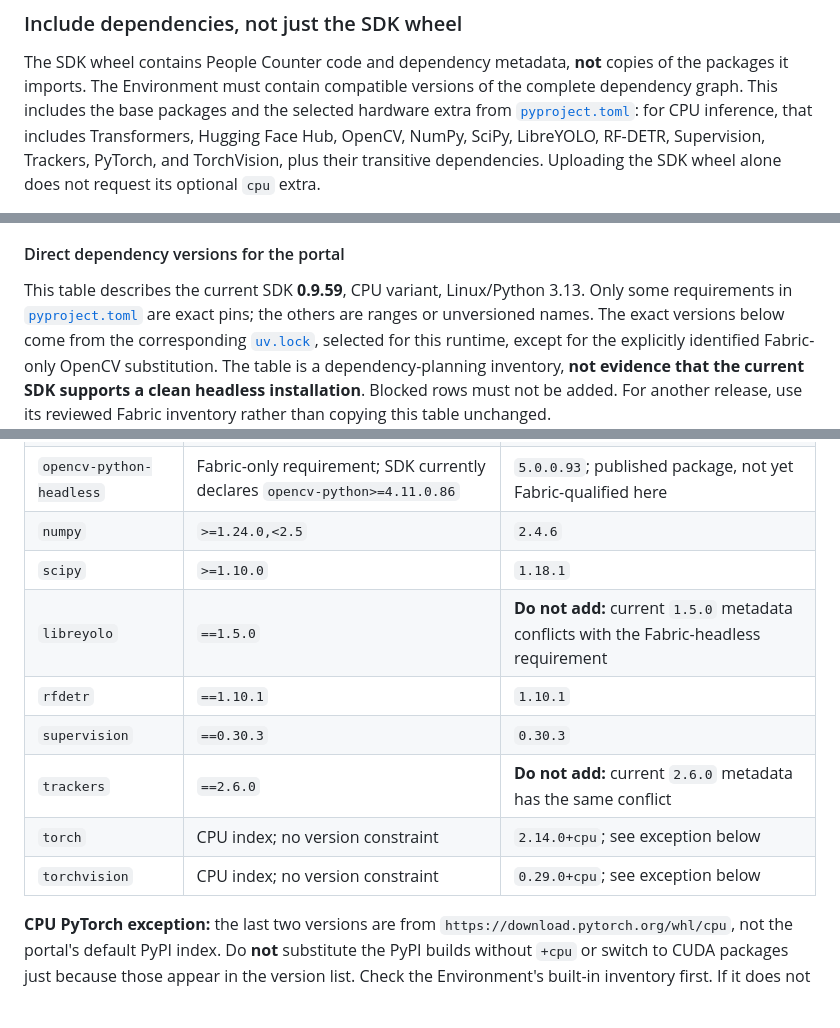
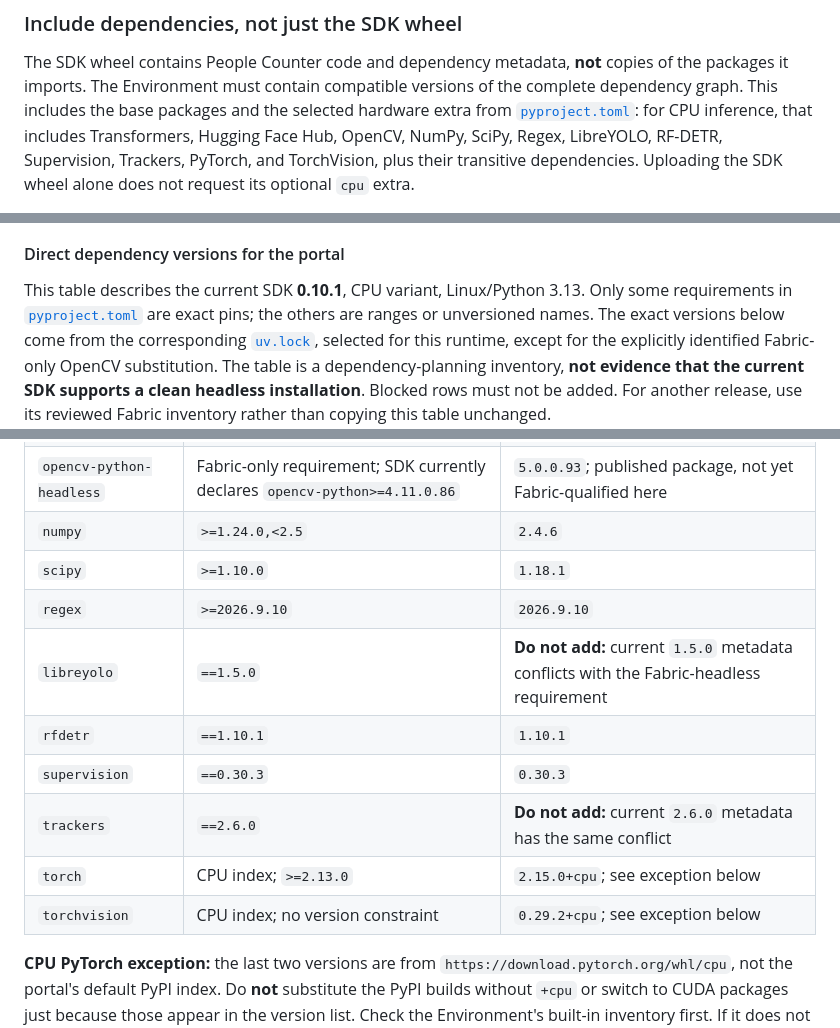
Before and after one commit to martins-vds/people-counter, a Markdown page: docs/manual-portal-deployment.md, 3 parts joined by grey strips. Rendered like a GitHub page; blank space fills up the shorter version.

Commit message:
feat: update SDK version to 0.10.1 and add regex dependency in documentation

```diff
--- a/docs/manual-portal-deployment.md
+++ b/docs/manual-portal-deployment.md
@@ -381,7 +381,7 @@ copies of the packages it imports. The Environment must contain compatible
 versions of the complete dependency graph. This includes the base packages
 and the selected hardware extra from
 [`pyproject.toml`](../pyproject.toml): for CPU inference, that includes
-Transformers, Hugging Face Hub, OpenCV, NumPy, SciPy, LibreYOLO, RF-DETR,
+Transformers, Hugging Face Hub, OpenCV, NumPy, SciPy, Regex, LibreYOLO, RF-DETR,
 Supervision, Trackers, PyTorch, and TorchVision, plus their transitive
 dependencies. Uploading the SDK wheel alone does not request its optional
 `cpu` extra.
@@ -408,7 +408,7 @@ wheelhouse.
 
 #### Direct dependency versions for the portal
 
-This table describes the current SDK **0.9.59**, CPU variant, Linux/Python
+This table describes the current SDK **0.10.1**, CPU variant, Linux/Python
 3.13. Only some requirements in [`pyproject.toml`](../pyproject.toml) are exact
 pins; the others are ranges or unversioned names. The exact versions below
 come from the corresponding [`uv.lock`](../uv.lock), selected for this runtime,
@@ -425,12 +425,13 @@ table unchanged.
 | `opencv-python-headless` | Fabric-only requirement; SDK currently declares `opencv-python>=4.11.0.86` | `5.0.0.93`; published package, not yet Fabric-qualified here |
 | `numpy` | `>=1.24.0,<2.5` | `2.4.6` |
 | `scipy` | `>=1.10.0` | `1.18.1` |
+| `regex` | `>=2026.9.10` | `2026.9.10` |
 | `libreyolo` | `==1.5.0` | **Do not add:** current `1.5.0` metadata conflicts with the Fabric-headless requirement |
 | `rfdetr` | `==1.10.1` | `1.10.1` |
 | `supervision` | `==0.30.3` | `0.30.3` |
 | `trackers` | `==2.6.0` | **Do not add:** current `2.6.0` metadata has the same conflict |
-| `torch` | CPU index; no version constraint | `2.14.0+cpu`; see exception below |
-| `torchvision` | CPU index; no version constraint | `0.29.0+cpu`; see exception below |
+| `torch` | CPU index; `>=2.13.0` | `2.15.0+cpu`; see exception below |
+| `torchvision` | CPU index; no version constraint | `0.29.2+cpu`; see exception below |
 
 **CPU PyTorch exception:** the last two versions are from
 `https://download.pytorch.org/whl/cpu`, not the portal's default PyPI index.
```
